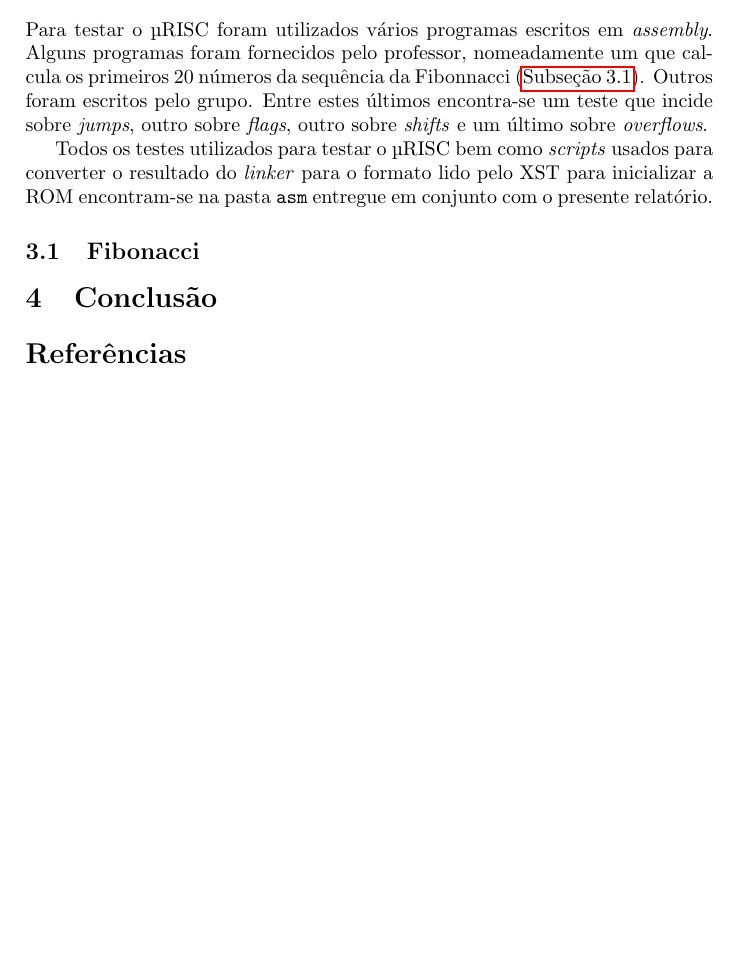
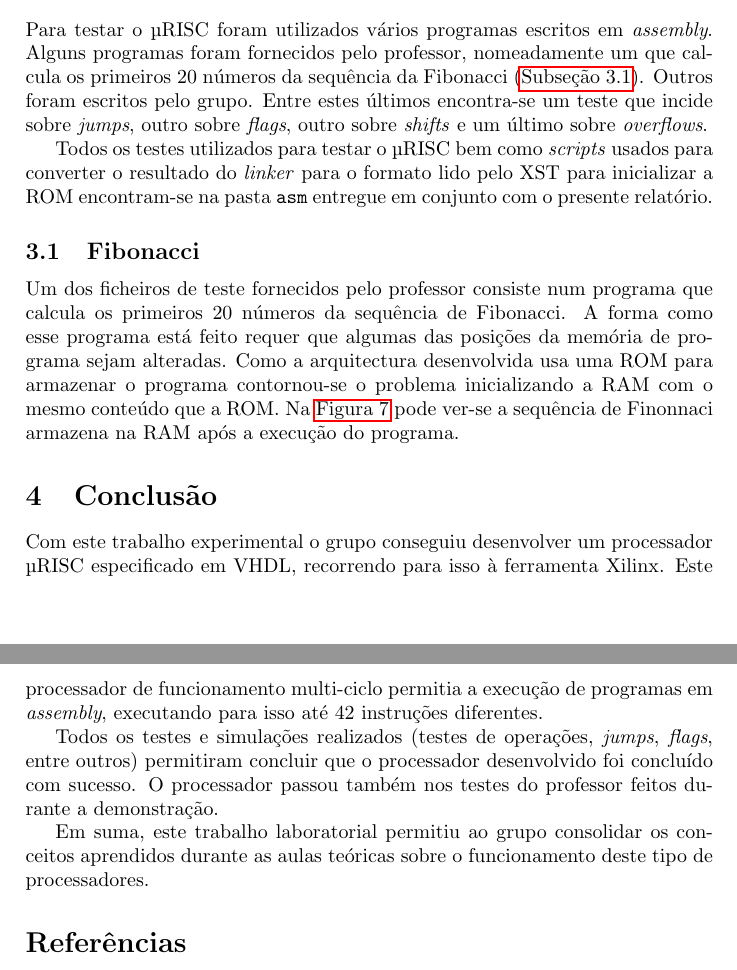
Before and after one commit to raffitz/AAC, a LaTeX document (proj1/relatorio/relatorio.tex): part of page 8 of 10 before the commit and two parts of pages 8 and 11 of 12 after it, the two joined at a grey line, cut so that both start at the same text, the shorter picture padded with empty space. Compiled offline with pdfLaTeX.

Commit message:
Added more text about simulations.

```diff
--- a/proj1/relatorio/relatorio.tex
+++ b/proj1/relatorio/relatorio.tex
@@ -174,10 +174,11 @@
 
 	\section{Testes e Simulações}
 
-		Para testar o \textmu RISC foram utilizados vários programas escritos em \textit{assembly}. Alguns programas foram fornecidos pelo professor, nomeadamente um que calcula os primeiros 20 números da sequência da Fibonnacci (\autoref{subsec:sim_fib}). Outros foram escritos pelo grupo. Entre estes últimos encontra-se um teste que incide sobre \textit{jumps}, outro sobre \textit{flags}, outro sobre \textit{shifts} e um último sobre \textit{overflows}.
+		Para testar o \textmu RISC foram utilizados vários programas escritos em \textit{assembly}. Alguns programas foram fornecidos pelo professor, nomeadamente um que calcula os primeiros 20 números da sequência da Fibonacci (\autoref{subsec:sim_fib}). Outros foram escritos pelo grupo. Entre estes últimos encontra-se um teste que incide sobre \textit{jumps}, outro sobre \textit{flags}, outro sobre \textit{shifts} e um último sobre \textit{overflows}.
 
 		Todos os testes utilizados para testar o \textmu RISC bem como \textit{scripts} usados para converter o resultado do \textit{linker} para o formato lido pelo XST para inicializar a ROM encontram-se na pasta \texttt{asm} entregue em conjunto com o presente relatório.
 
 		\subsection{Fibonacci}
 		\label{subsec:sim_fib}
 
+			Um dos ficheiros de teste fornecidos pelo professor consiste num programa que calcula os primeiros 20 números da sequência de Fibonacci. A forma como esse programa está feito requer que algumas das posições da memória de programa sejam alteradas. Como a arquitectura desenvolvida usa uma ROM para armazenar o programa contornou-se o problema inicializando a RAM com o mesmo conteúdo que a ROM. Na \autoref{fig:sim_fibonacci} pode ver-se a sequência de Finonnaci armazena na RAM após a execução do programa.
@@ -184,4 +190,15 @@
+				\label{fig:sim_fibonacci}
+			\end{figure}
+
+
 	\section{Conclusão}
+
+		Com este trabalho experimental o grupo conseguiu desenvolver um processador \textmu RISC especificado em VHDL, recorrendo para isso à ferramenta Xilinx. Este processador de funcionamento multi-ciclo permitia a execução de programas em \textit{assembly}, executando para isso até 42 instruções diferentes.
+
+		Todos os testes e simulações realizados (testes de operações, \textit{jumps}, \textit{flags}, entre outros) permitiram concluir que o processador desenvolvido foi concluído com sucesso. O processador passou também nos testes do professor feitos durante a demonstração.
+
+		Em suma, este trabalho laboratorial permitiu ao grupo consolidar os conceitos aprendidos durante as aulas teóricas sobre o funcionamento deste tipo de processadores.
+
 
 	\bibliographystyle{plain}
 	%\nocite{xilinx}
```
Also changed, not shown: proj1/relatorio/img/sim_fibonacci.png (added), proj1/relatorio/relatorio.pdf, proj1/relatorio/relatorio.tex (7 more changed lines), 1 other file.
